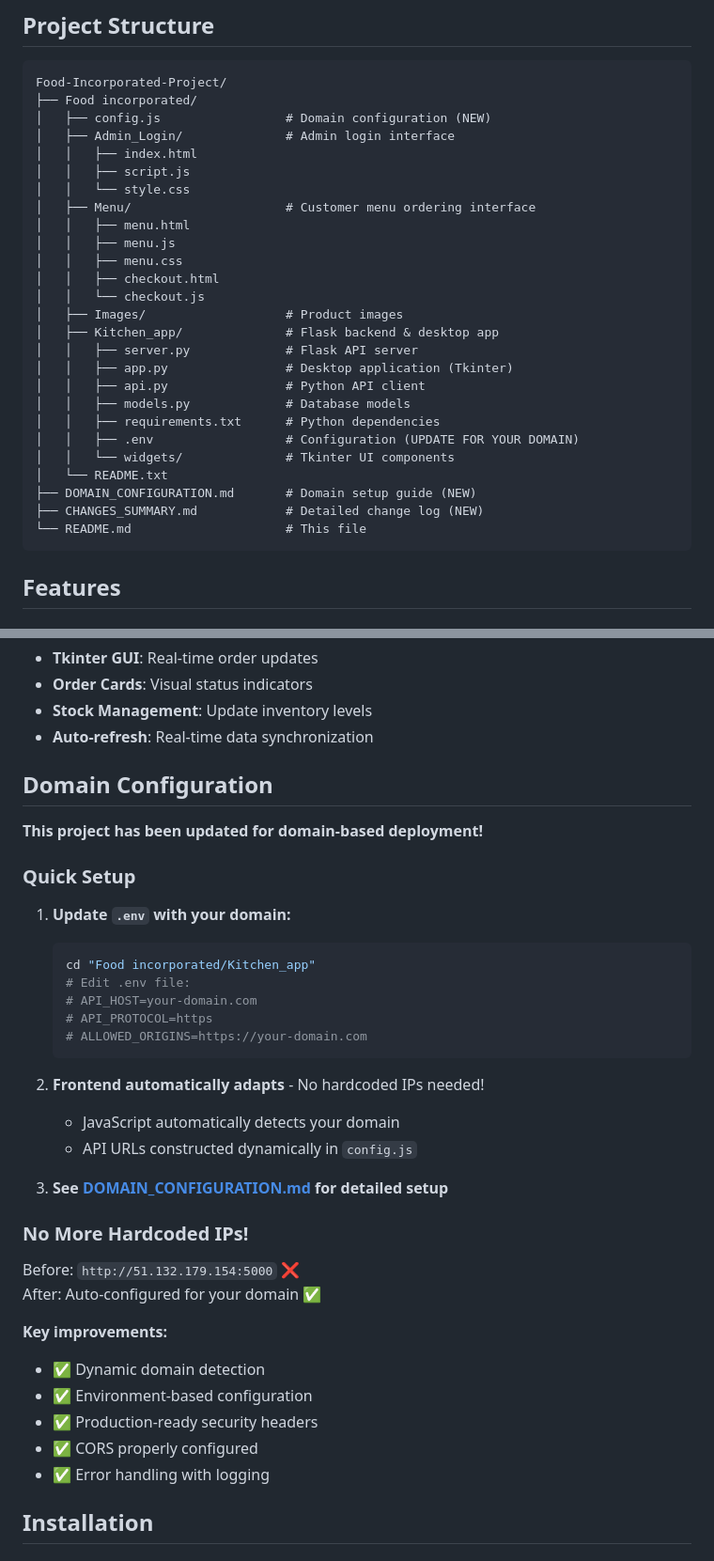
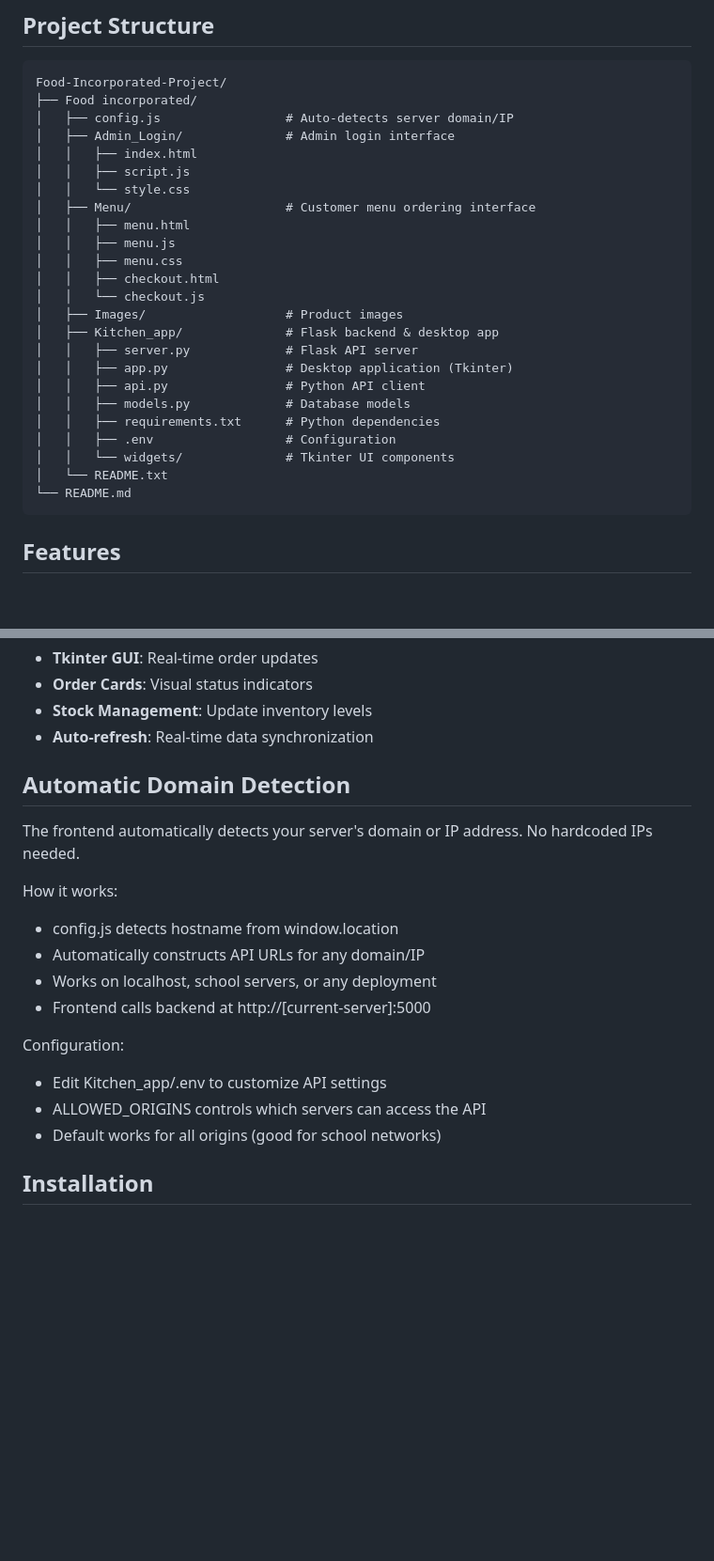
Before and after one commit to VictorOhason/Food-Incorporated-Project, a Markdown page: README.md, 2 parts joined by grey strips. Shown at 94% size. Rendered like a GitHub page; blank space fills up the shorter version.

````diff
--- a/README.md
+++ b/README.md
@@ -7,7 +7,7 @@ A full-stack web and desktop application for managing restaurant orders, menus,
 ```
 Food-Incorporated-Project/
 ├── Food incorporated/
-│   ├── config.js                 # Domain configuration (NEW)
+│   ├── config.js                 # Auto-detects server domain/IP
 │   ├── Admin_Login/              # Admin login interface
 │   │   ├── index.html
 │   │   ├── script.js
@@ -25,12 +25,10 @@ Food-Incorporated-Project/
 │   │   ├── api.py                # Python API client
 │   │   ├── models.py             # Database models
 │   │   ├── requirements.txt      # Python dependencies
-│   │   ├── .env                  # Configuration (UPDATE FOR YOUR DOMAIN)
+│   │   ├── .env                  # Configuration
 │   │   └── widgets/              # Tkinter UI components
 │   └── README.txt
-├── DOMAIN_CONFIGURATION.md       # Domain setup guide (NEW)
-├── CHANGES_SUMMARY.md            # Detailed change log (NEW)
-└── README.md                     # This file
+└── README.md
 ```
 
 ## Features
@@ -58,38 +56,20 @@ Food-Incorporated-Project/
 - **Stock Management**: Update inventory levels
 - **Auto-refresh**: Real-time data synchronization
 
-## Domain Configuration
+## Automatic Domain Detection
 
-**This project has been updated for domain-based deployment!**
+The frontend automatically detects your server's domain or IP address. No hardcoded IPs needed.
 
-### Quick Setup
+How it works:
+- config.js detects hostname from window.location
+- Automatically constructs API URLs for any domain/IP
+- Works on localhost, school servers, or any deployment
+- Frontend calls backend at http://[current-server]:5000
 
-1. **Update `.env` with your domain:**
-   ```bash
-   cd "Food incorporated/Kitchen_app"
-   # Edit .env file:
-   # API_HOST=your-domain.com
-   # API_PROTOCOL=https
-   # ALLOWED_ORIGINS=https://your-domain.com
-   ```
-
-2. **Frontend automatically adapts** - No hardcoded IPs needed!
-   - JavaScript automatically detects your domain
-   - API URLs constructed dynamically in `config.js`
-
-3. **See [DOMAIN_CONFIGURATION.md](./DOMAIN_CONFIGURATION.md) for detailed setup**
-
-### No More Hardcoded IPs!
-
-Before: `http://51.132.179.154:5000` ❌
-After: Auto-configured for your domain ✅
-
-**Key improvements:**
-- ✅ Dynamic domain detection
-- ✅ Environment-based configuration
-- ✅ Production-ready security headers
-- ✅ CORS properly configured
-- ✅ Error handling with logging
+Configuration:
+- Edit Kitchen_app/.env to customize API settings
+- ALLOWED_ORIGINS controls which servers can access the API
+- Default works for all origins (good for school networks)
 
 ## Installation
 
````
Also changed, not shown: other parts of README.md (+48 -55 lines).
